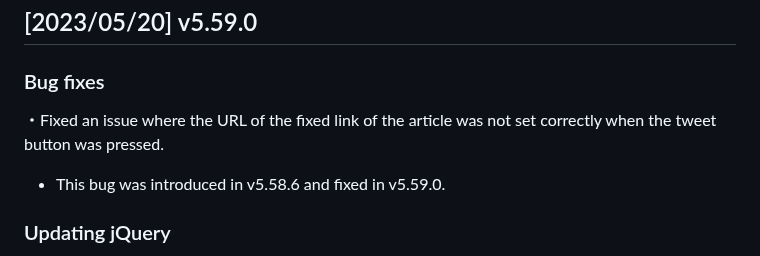
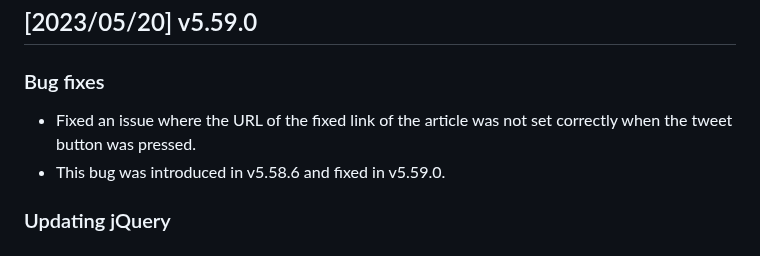
Before and after one commit to satopian/poti-kaini-EN, a Markdown page: README.md, the part around the change. Rendered like a GitHub page.

```diff
--- a/README.md
+++ b/README.md
@@ -48,7 +48,7 @@ For example, the free [Visual Studio Code](https://azure.microsoft.com/en-us/pro
 ## POTI board EVO EN v5.59.0 release
 ## [2023/05/20] v5.59.0
 ### Bug fixes
-・Fixed an issue where the URL of the fixed link of the article was not set correctly when the tweet button was pressed.
+- Fixed an issue where the URL of the fixed link of the article was not set correctly when the tweet button was pressed.
 - This bug was introduced in v5.58.6 and fixed in v5.59.0.
 
 ### Updating jQuery
```
